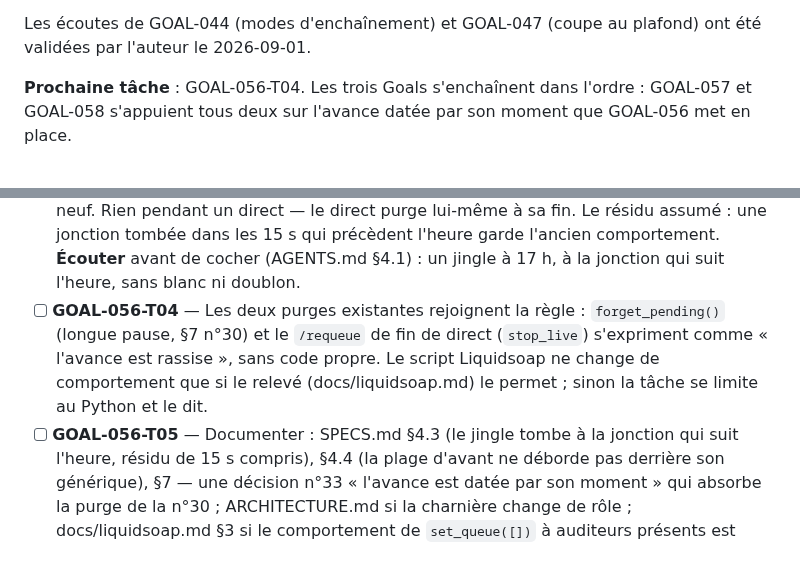
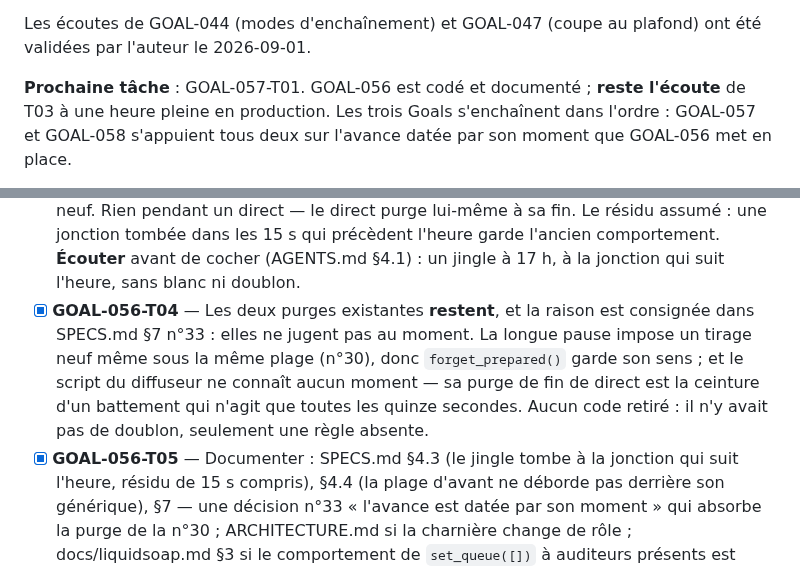
Before and after one commit to c4software/Personnal-WebRadio, a Markdown page: TASKS.md, 2 parts joined by grey strips. Rendered like a GitHub page.

```diff
--- a/TASKS.md
+++ b/TASKS.md
@@ -83,7 +83,7 @@ musique.
 Les écoutes de GOAL-044 (modes d'enchaînement) et GOAL-047 (coupe au plafond)
 ont été validées par l'auteur le 2026-09-01.
 
-**Prochaine tâche** : GOAL-056-T04. Les trois Goals s'enchaînent dans
+**Prochaine tâche** : GOAL-057-T01. GOAL-056 est codé et documenté ; **reste l'écoute** de T03 à une heure pleine en production. Les trois Goals s'enchaînent dans
 l'ordre : GOAL-057 et GOAL-058 s'appuient tous deux sur l'avance datée par
 son moment que GOAL-056 met en place.
 
@@ -242,13 +242,14 @@ d'avance, que personne n'entend encore.
       dans les 15 s qui précèdent l'heure garde l'ancien comportement.
       **Écouter** avant de cocher (AGENTS.md §4.1) : un jingle à 17 h, à la
       jonction qui suit l'heure, sans blanc ni doublon.
-- [ ] **GOAL-056-T04** — Les deux purges existantes rejoignent la règle :
-      `forget_pending()` (longue pause, §7 n°30) et le `/requeue` de fin de
-      direct (`stop_live`) s'expriment comme « l'avance est rassise », sans
-      code propre. Le script Liquidsoap ne change de comportement que si le
-      relevé (docs/liquidsoap.md) le permet ; sinon la tâche se limite au
-      Python et le dit.
-- [ ] **GOAL-056-T05** — Documenter : SPECS.md §4.3 (le jingle tombe à la
+- [x] **GOAL-056-T04** — Les deux purges existantes **restent**, et la
+      raison est consignée dans SPECS.md §7 n°33 : elles ne jugent pas au
+      moment. La longue pause impose un tirage neuf même sous la même plage
+      (n°30), donc `forget_prepared()` garde son sens ; et le script du
+      diffuseur ne connaît aucun moment — sa purge de fin de direct est la
+      ceinture d'un battement qui n'agit que toutes les quinze secondes. Aucun
+      code retiré : il n'y avait pas de doublon, seulement une règle absente.
+- [x] **GOAL-056-T05** — Documenter : SPECS.md §4.3 (le jingle tombe à la
       jonction qui suit l'heure, résidu de 15 s compris), §4.4 (la plage
       d'avant ne déborde pas derrière son générique), §7 — une décision
       n°33 « l'avance est datée par son moment » qui absorbe la purge de la
```
Also changed, not shown: ARCHITECTURE.md (+9 -0 lines), SPECS.md (+41 -0 lines).
